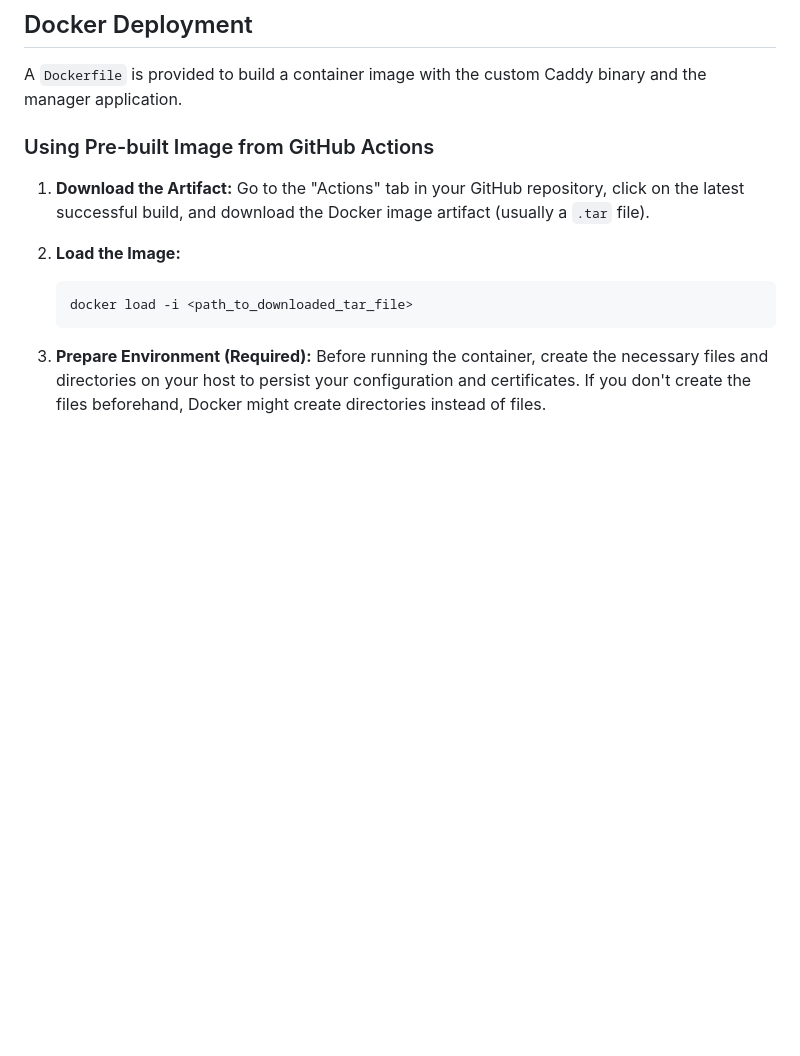
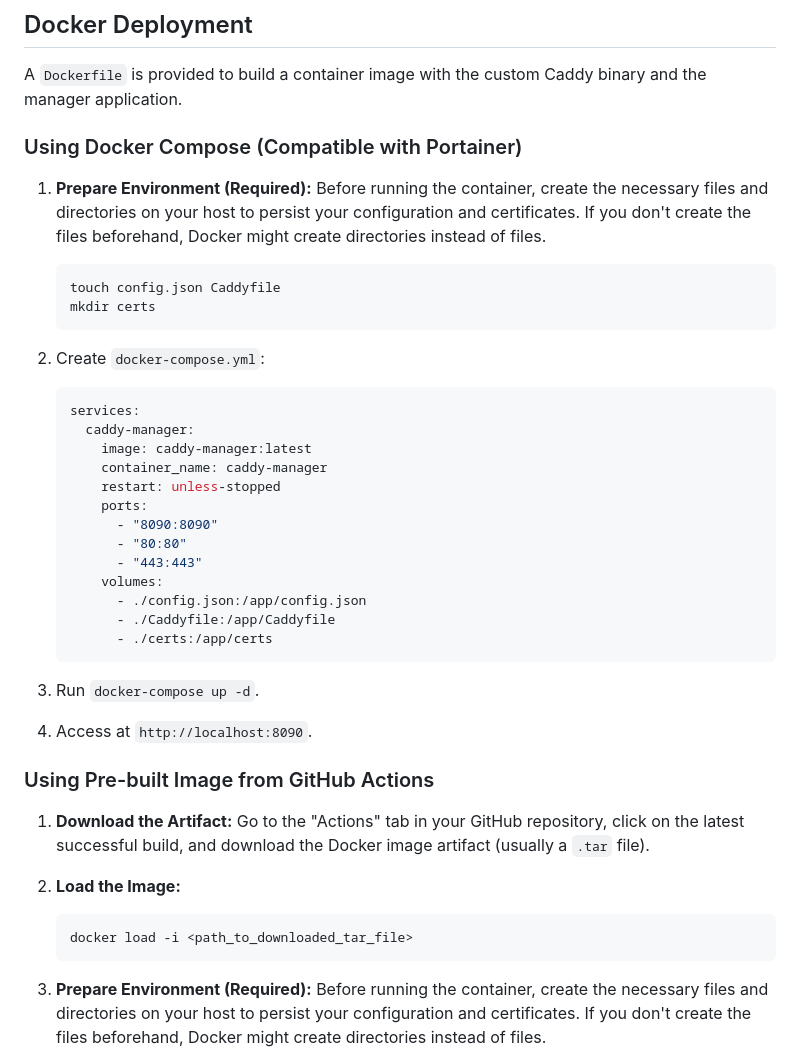
Before and after one commit to Bladestar2105/LocalCaddyHub, a Markdown page: README.md, the part around the change. GitHub-like rendering; blank space fills up the shorter version.

Commit message:
docs: add Docker Compose deployment instructions to README
Added a "Using Docker Compose (Compatible with Portainer)" section to
the README.md. This section includes instructions on preparing the
environment and creating a docker-compose.yml file. This will help users
deploy the application using Docker Compose, especially in environments
like Portainer.

````diff
--- a/README.md
+++ b/README.md
@@ -51,6 +51,38 @@ To use the NTLM transport in your `Caddyfile`, you need a custom Caddy build tha
 ## Docker Deployment
 
 A `Dockerfile` is provided to build a container image with the custom Caddy binary and the manager application.
+
+### Using Docker Compose (Compatible with Portainer)
+
+1.  **Prepare Environment (Required):**
+    Before running the container, create the necessary files and directories on your host to persist your configuration and certificates. If you don't create the files beforehand, Docker might create directories instead of files.
+
+    ```bash
+    touch config.json Caddyfile
+    mkdir certs
+    ```
+
+2.  Create `docker-compose.yml`:
+
+    ```yaml
+    services:
+      caddy-manager:
+        image: caddy-manager:latest
+        container_name: caddy-manager
+        restart: unless-stopped
+        ports:
+          - "8090:8090"
+          - "80:80"
+          - "443:443"
+        volumes:
+          - ./config.json:/app/config.json
+          - ./Caddyfile:/app/Caddyfile
+          - ./certs:/app/certs
+    ```
+
+3.  Run `docker-compose up -d`.
+
+4.  Access at `http://localhost:8090`.
 
 ### Using Pre-built Image from GitHub Actions
 
````
